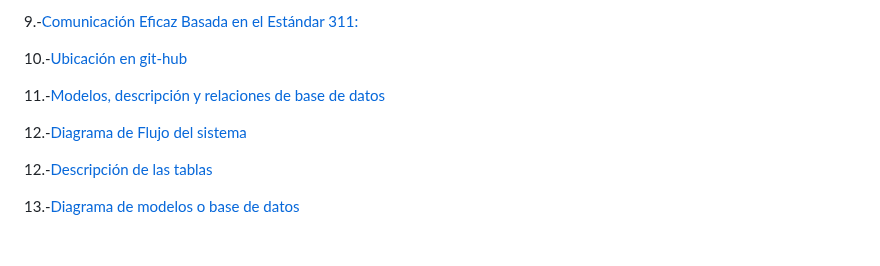
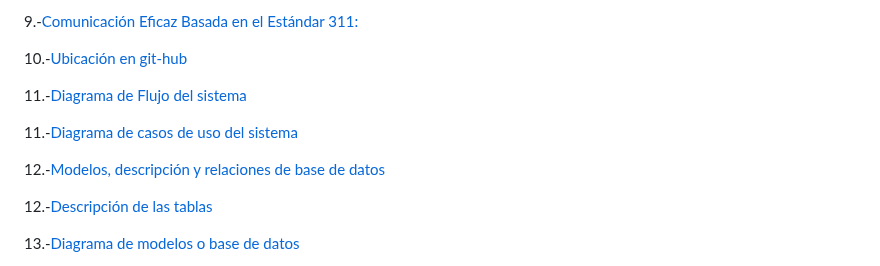
Before and after one commit to Jesus-007-cmd/CiudadaniaConectada, a Markdown page: README.md, the part around one of its changes. GitHub-like rendering; blank space fills up the shorter version.

Commit message:
diagrama de casos de uso del sistema
se sube diagrama de casos de uso del sistema

```diff
--- a/README.md
+++ b/README.md
@@ -30,9 +30,11 @@
 
 10.-[Ubicación en git-hub](#_toc144312463)
 
-11.-[Modelos, descripción y relaciones de base de datos](#_toc144312464)
+11.-[Diagrama de Flujo del sistema](#_tocdiagrama_deflujo)
 
-12.-[Diagrama de Flujo del sistema](#_tocdiagrama_deflujo)
+11.-[Diagrama de casos de uso del sistema](#_tocdiagrama_de_casos_de_uso)
+
+12.-[Modelos, descripción y relaciones de base de datos](#_toc144312464)
 
 12.-[Descripción de las tablas](#_toc144312465)
 
```
Also changed, not shown: other parts of README.md (+3 -0 lines).
